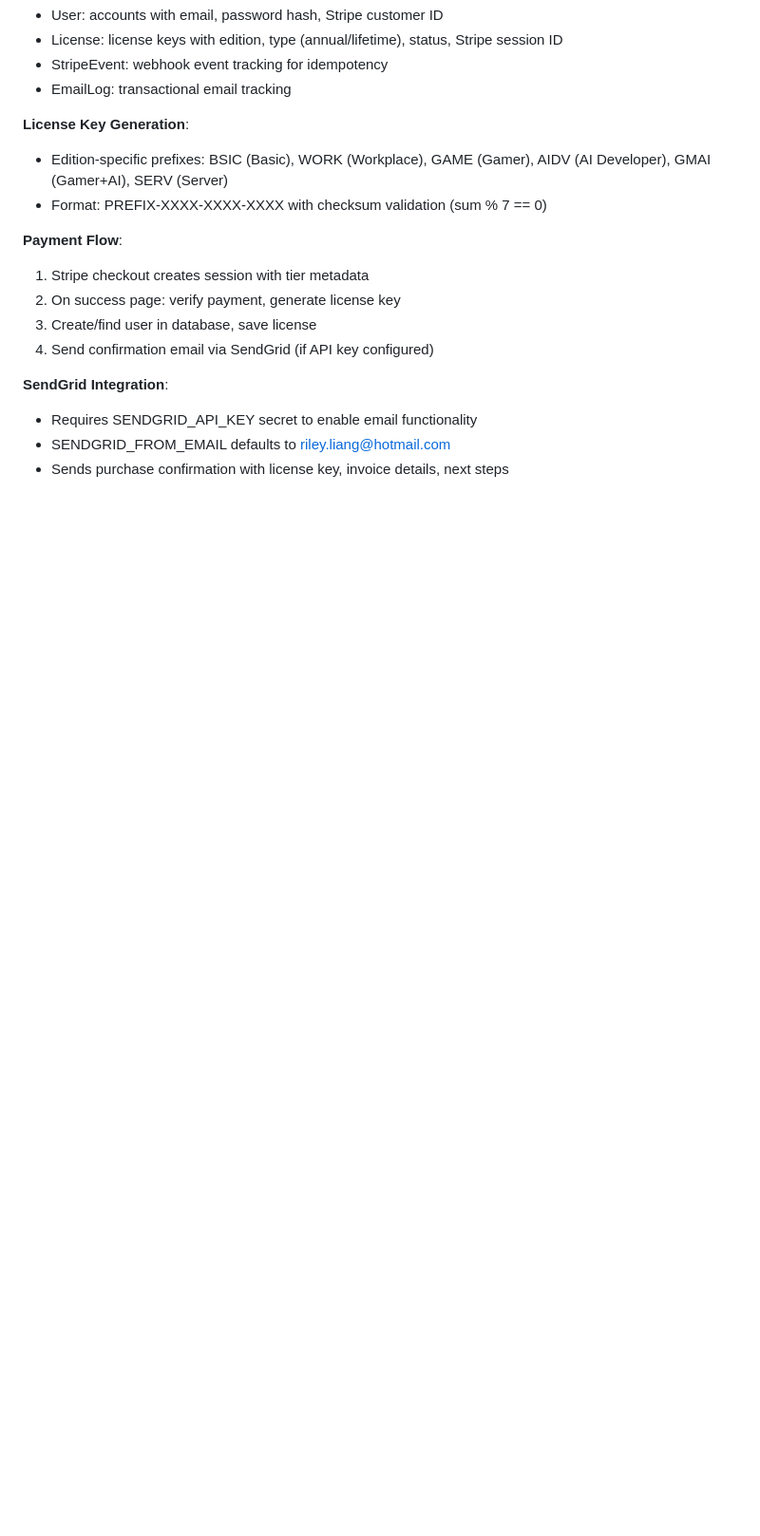
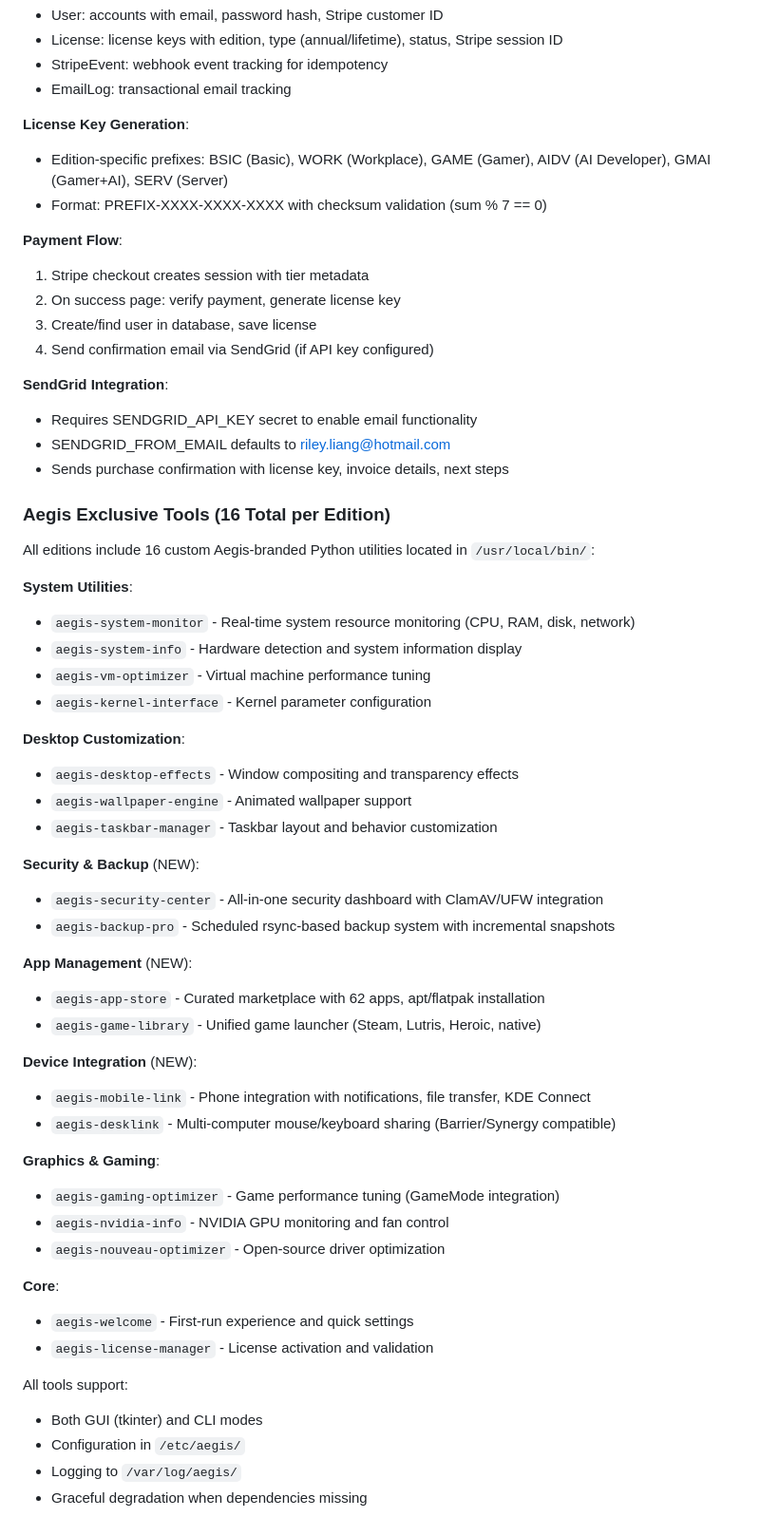
Before and after one commit to DeQuackDealer/AegisOS, a Markdown page: replit.md, the part around the change. Shown at 95% size. Rendered like a GitHub page; blank space fills up the shorter version.

Commit message:
Add documentation for all 16 Aegis tools and their features
Update replit.md to include the new Aegis tools and their functionalities.

Replit-Commit-Author: Agent
Replit-Commit-Session-Id: 2cdb47fd-4ca1-44e7-a699-8995f9b2fdac
Replit-Commit-Checkpoint-Type: full_checkpoint
Replit-Commit-Event-Id: 4ed4c9a9-b272-4b91-af65-7203a4507f6b
Replit-Commit-Screenshot-Url: https://storage.googleapis.com/screenshot-production-us-central1/ea55b519-ff46-4c93-ac6b-3ff35f34befe/2cdb47fd-4ca1-44e7-a699-8995f9b2fdac/h05RA90

```diff
--- a/replit.md
+++ b/replit.md
@@ -191,3 +191,45 @@ The promotional website references but does not implement:
 - Requires SENDGRID_API_KEY secret to enable email functionality
 - SENDGRID_FROM_EMAIL defaults to riley.liang@hotmail.com
 - Sends purchase confirmation with license key, invoice details, next steps
+
+### Aegis Exclusive Tools (16 Total per Edition)
+
+All editions include 16 custom Aegis-branded Python utilities located in `/usr/local/bin/`:
+
+**System Utilities**:
+- `aegis-system-monitor` - Real-time system resource monitoring (CPU, RAM, disk, network)
+- `aegis-system-info` - Hardware detection and system information display
+- `aegis-vm-optimizer` - Virtual machine performance tuning
+- `aegis-kernel-interface` - Kernel parameter configuration
+
+**Desktop Customization**:
+- `aegis-desktop-effects` - Window compositing and transparency effects
+- `aegis-wallpaper-engine` - Animated wallpaper support
+- `aegis-taskbar-manager` - Taskbar layout and behavior customization
+
+**Security & Backup** (NEW):
+- `aegis-security-center` - All-in-one security dashboard with ClamAV/UFW integration
+- `aegis-backup-pro` - Scheduled rsync-based backup system with incremental snapshots
+
+**App Management** (NEW):
+- `aegis-app-store` - Curated marketplace with 62 apps, apt/flatpak installation
+- `aegis-game-library` - Unified game launcher (Steam, Lutris, Heroic, native)
+
+**Device Integration** (NEW):
+- `aegis-mobile-link` - Phone integration with notifications, file transfer, KDE Connect
+- `aegis-desklink` - Multi-computer mouse/keyboard sharing (Barrier/Synergy compatible)
+
+**Graphics & Gaming**:
+- `aegis-gaming-optimizer` - Game performance tuning (GameMode integration)
+- `aegis-nvidia-info` - NVIDIA GPU monitoring and fan control
+- `aegis-nouveau-optimizer` - Open-source driver optimization
+
+**Core**:
+- `aegis-welcome` - First-run experience and quick settings
+- `aegis-license-manager` - License activation and validation
+
+All tools support:
+- Both GUI (tkinter) and CLI modes
+- Configuration in `/etc/aegis/`
+- Logging to `/var/log/aegis/`
+- Graceful degradation when dependencies missing
```
